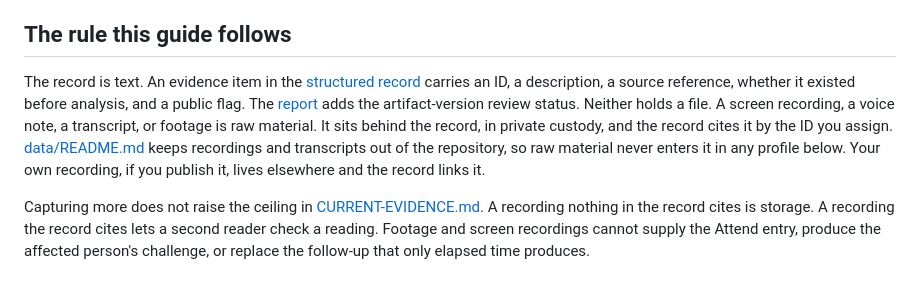
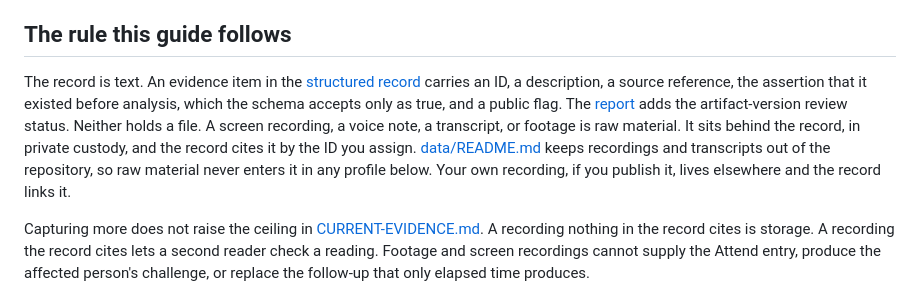
Before and after one commit to risaac09/pureland-fork-kit, a Markdown page: CAPTURE-GUIDE.md, the part around the change. Rendered like a GitHub page.

Commit message:
Say that evidence must have existed before analysis
The capture guide read the schema's available_before_analysis field as a
yes-or-no record of when the material appeared. The schema constrains it
to true, so material created during analysis is not an evidence item at
all. A reader following the old sentence would file one and have the
record rejected on conformance with nothing explaining why.

Co-Authored-By: Claude Opus 5 <noreply@anthropic.com>

```diff
--- a/CAPTURE-GUIDE.md
+++ b/CAPTURE-GUIDE.md
@@ -4,7 +4,7 @@ Use this guide to decide what to record while you run [the method](METHOD.md), w
 
 ## The rule this guide follows
 
-The record is text. An evidence item in the [structured record](data/field-test.schema.json) carries an ID, a description, a source reference, whether it existed before analysis, and a public flag. The [report](templates/field-test.md) adds the artifact-version review status. Neither holds a file. A screen recording, a voice note, a transcript, or footage is raw material. It sits behind the record, in private custody, and the record cites it by the ID you assign. [data/README.md](data/README.md) keeps recordings and transcripts out of the repository, so raw material never enters it in any profile below. Your own recording, if you publish it, lives elsewhere and the record links it.
+The record is text. An evidence item in the [structured record](data/field-test.schema.json) carries an ID, a description, a source reference, the assertion that it existed before analysis, which the schema accepts only as true, and a public flag. The [report](templates/field-test.md) adds the artifact-version review status. Neither holds a file. A screen recording, a voice note, a transcript, or footage is raw material. It sits behind the record, in private custody, and the record cites it by the ID you assign. [data/README.md](data/README.md) keeps recordings and transcripts out of the repository, so raw material never enters it in any profile below. Your own recording, if you publish it, lives elsewhere and the record links it.
 
 Capturing more does not raise the ceiling in [CURRENT-EVIDENCE.md](CURRENT-EVIDENCE.md). A recording nothing in the record cites is storage. A recording the record cites lets a second reader check a reading. Footage and screen recordings cannot supply the Attend entry, produce the affected person's challenge, or replace the follow-up that only elapsed time produces.
 
```
